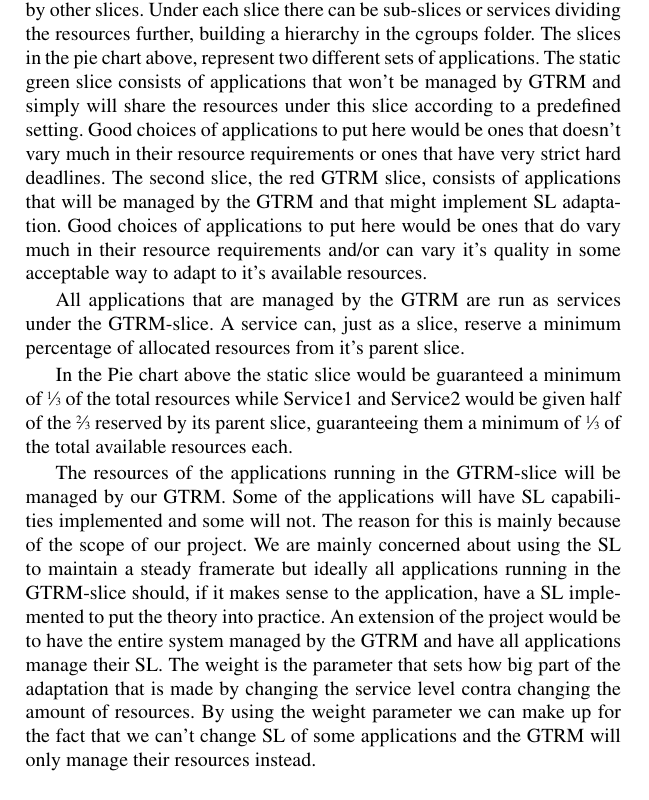
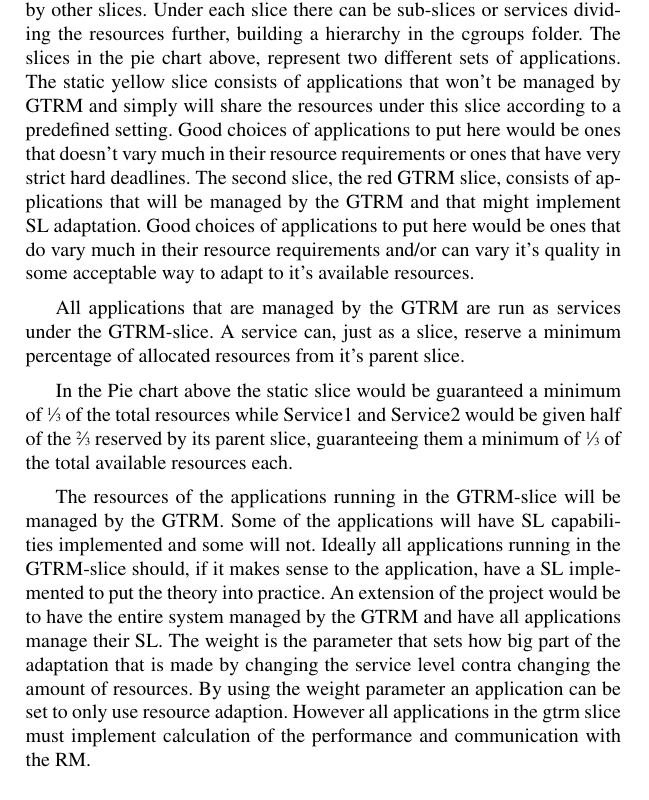
Before and after one commit to Fredrik89/mt, a LaTeX thesis (report/thesis.tex): part of page 41 of 60, cut so that both start at the same text. Compiled offline with pdfLaTeX.

Commit message:
change in resource allocation section

```diff
--- a/report/thesis.tex
+++ b/report/thesis.tex
@@ -864,13 +864,13 @@ In this context the CPUShares can be set to what is desired and it is followed b
     \caption{Pie chart describing how we split up our resources}
     \label{fig:Piechart}
 \end{figure}
-Using slices we can set a minimum amount of available resources for the applications in the slice. If the applications under a slice/service don’t use all of the resources given to them, the unused resources are free to be used by other slices. Under each slice there can be sub-slices or services dividing the resources further, building a hierarchy in the cgroups folder. The slices in the pie chart above, represent two different sets of applications. The static green slice consists of applications that won’t be managed by GTRM and simply will share the resources under this slice according to a predefined setting. Good choices of applications to put here would be ones that doesn’t vary much in their resource requirements or ones that have very strict hard deadlines. The second slice, the red GTRM slice, consists of applications that will be managed by the GTRM and that might implement SL adaptation. Good choices of applications to put here would be ones that do vary much in their resource requirements and/or can vary it’s quality in some acceptable way to adapt to it’s available resources.
+Using slices we can set a minimum amount of available resources for the applications in the slice. If the applications under a slice/service don’t use all of the resources given to them, the unused resources are free to be used by other slices. Under each slice there can be sub-slices or services dividing the resources further, building a hierarchy in the cgroups folder. The slices in the pie chart above, represent two different sets of applications. The static yellow slice consists of applications that won’t be managed by GTRM and simply will share the resources under this slice according to a predefined setting. Good choices of applications to put here would be ones that doesn’t vary much in their resource requirements or ones that have very strict hard deadlines. The second slice, the red GTRM slice, consists of applications that will be managed by the GTRM and that might implement SL adaptation. Good choices of applications to put here would be ones that do vary much in their resource requirements and/or can vary it’s quality in some acceptable way to adapt to it’s available resources.
 
 All applications that are managed by the GTRM are run as services under the GTRM-slice. A service can, just as a slice, reserve a minimum percentage of allocated resources from it’s parent slice.
 
 In the Pie chart above the static slice would be guaranteed a minimum of \sfrac{1}{3} of the total resources while Service1 and Service2 would be given half of the \sfrac{2}{3} reserved by its parent slice, guaranteeing  them a minimum of \sfrac{1}{3} of the total available resources each.
 
-The resources of the applications running in the GTRM-slice will be managed by our GTRM. Some of the applications will have SL capabilities implemented and some will not. The reason for this is mainly because of the scope of our project. We are mainly concerned about using the SL to maintain a steady framerate but ideally all applications running in the GTRM-slice should, if it makes sense to the application, have a SL implemented to put the theory into practice. An extension of the project would be to have the entire system managed by the GTRM and have all applications manage their SL. The weight is the parameter that sets how big part of the adaptation that is made by changing the service level contra changing the amount of resources. By using the weight parameter we can make up for the fact that we can’t change SL of some applications and the GTRM will only manage their resources instead.
+The resources of the applications running in the GTRM-slice will be managed by the GTRM. Some of the applications will have SL capabilities implemented and some will not. Ideally all applications running in the GTRM-slice should, if it makes sense to the application, have a SL implemented to put the theory into practice. An extension of the project would be to have the entire system managed by the GTRM and have all applications manage their SL. The weight is the parameter that sets how big part of the adaptation that is made by changing the service level contra changing the amount of resources. By using the weight parameter an application can be set to only use resource adaption. However all applications in the gtrm slice must implement calculation of the performance and communication with the RM.
 
 \section{Sequence diagram}
 \begin{figure}
```
